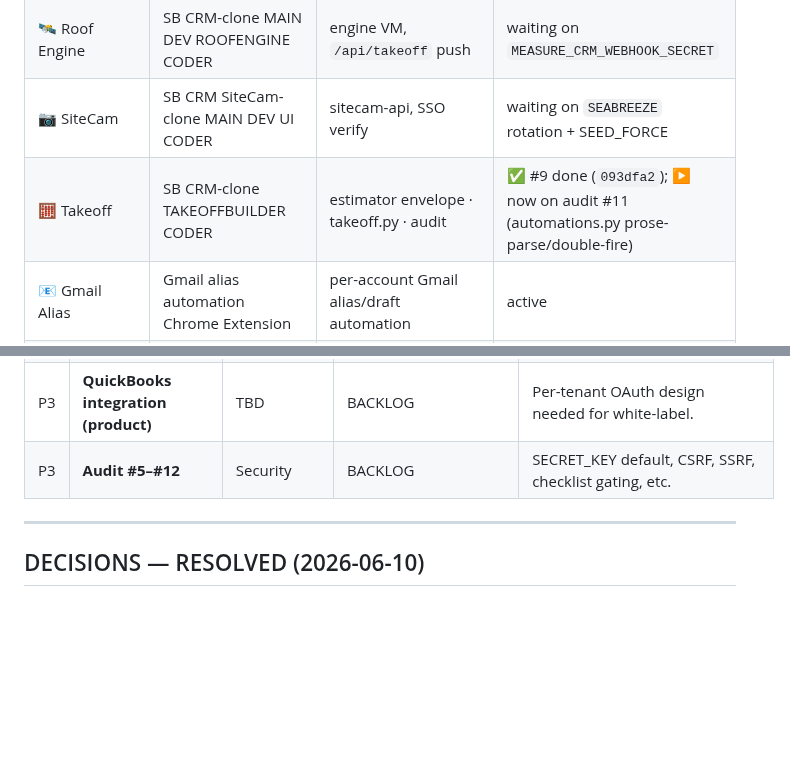
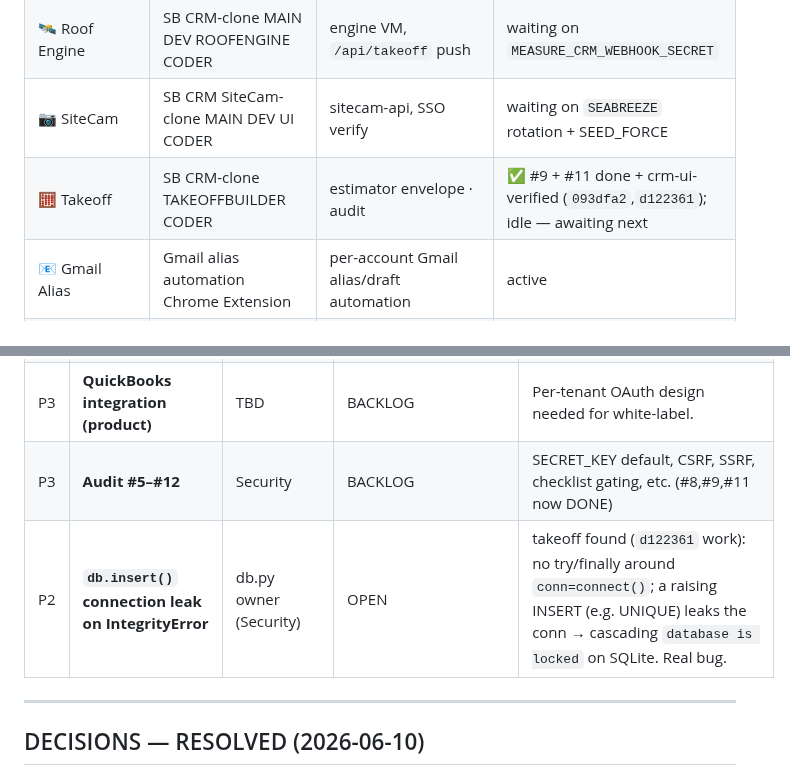
Before and after one commit to dannybivins83-blip/collab-crm, a Markdown page: coordination/BOARD.md, 2 parts joined by grey strips. Rendered like a GitHub page; blank space fills up the shorter version.

```diff
--- a/coordination/BOARD.md
+++ b/coordination/BOARD.md
@@ -21,7 +21,7 @@ update your row → push. One pusher at a time. Don't route status through the o
 | 📐 Measurement | SeaBreeze roof measurement specialist | measurement ingest | idle |
 | 🛰️ Roof Engine | SB CRM-clone MAIN DEV ROOFENGINE CODER | engine VM, `/api/takeoff` push | waiting on `MEASURE_CRM_WEBHOOK_SECRET` |
 | 📷 SiteCam | SB CRM SiteCam-clone MAIN DEV UI CODER | sitecam-api, SSO verify | waiting on `SEABREEZE` rotation + SEED_FORCE |
-| 🧮 Takeoff | SB CRM-clone TAKEOFFBUILDER CODER | estimator envelope · takeoff.py · audit | ✅ #9 done (`093dfa2`); ▶ now on audit #11 (automations.py prose-parse/double-fire) |
+| 🧮 Takeoff | SB CRM-clone TAKEOFFBUILDER CODER | estimator envelope · audit | ✅ #9 + #11 done + crm-ui-verified (`093dfa2`,`d122361`); idle — awaiting next |
 | 📧 Gmail Alias | Gmail alias automation Chrome Extension | per-account Gmail alias/draft automation | active |
 | 🏢 WWS (SEPARATE project) | WWSLGC: WWS CRM + WWS SiteCam | 2nd tenant — NOT in this repo | ⚠ divergence risk — assess fork vs. make-it-a-tenant of this codebase |
 
@@ -41,7 +41,8 @@ update your row → push. One pusher at a time. Don't route status through the o
 | P2 | **Secret provisioning automation** | Head Coach | DESIGN | One-command push of `keys.local.env` → Render/Vercel APIs; seed of tenant onboarding. |
 | P3 | **SSO go-live** | SiteCam + owner | BLOCKED | Needs fresh `SEABREEZE` on both sides + sitecam-api `SEED_FORCE=true`. |
 | P3 | **QuickBooks integration (product)** | TBD | BACKLOG | Per-tenant OAuth design needed for white-label. |
-| P3 | **Audit #5–#12** | Security | BACKLOG | SECRET_KEY default, CSRF, SSRF, checklist gating, etc. |
+| P3 | **Audit #5–#12** | Security | BACKLOG | SECRET_KEY default, CSRF, SSRF, checklist gating, etc. (#8,#9,#11 now DONE) |
+| P2 | **`db.insert()` connection leak on IntegrityError** | db.py owner (Security) | OPEN | takeoff found (`d122361` work): no try/finally around `conn=connect()`; a raising INSERT (e.g. UNIQUE) leaks the conn → cascading `database is locked` on SQLite. Real bug. |
 
 ---
 
```
Also changed, not shown: docs/AUDIT_2026-06-10.md (+2 -1 lines).
